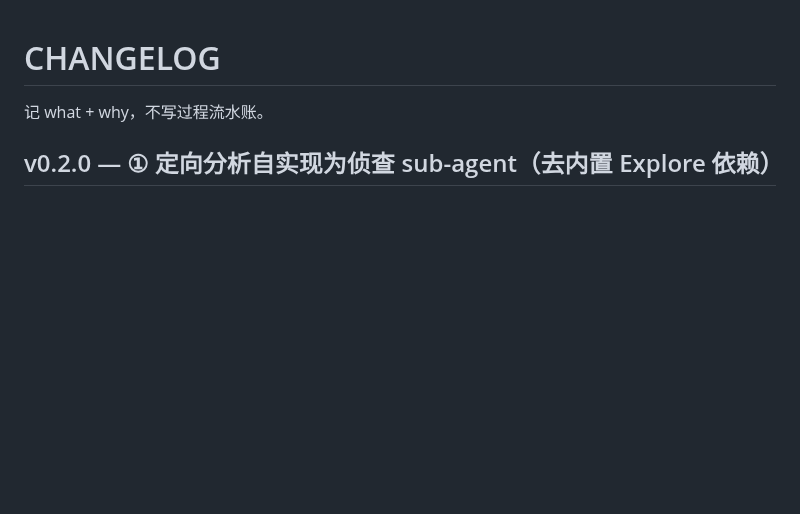
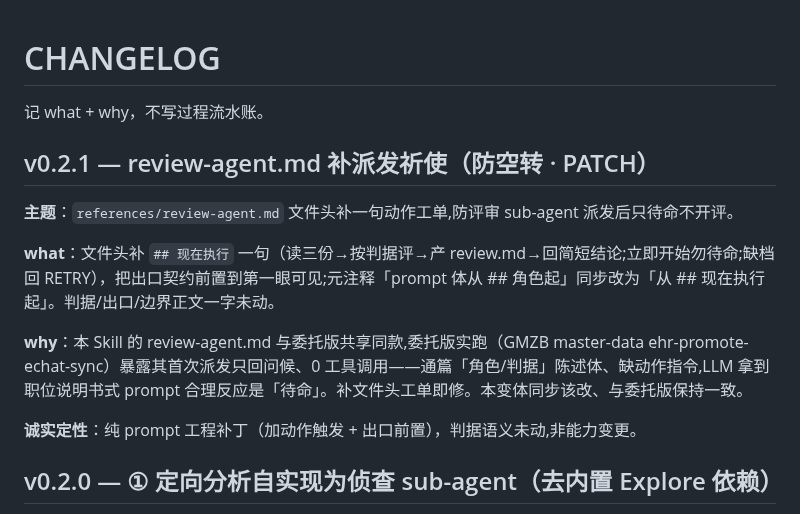
Before and after one commit to LljForge/skill-forge, a Markdown page: skills/recon-driven-dev-inline/CHANGELOG.md, the part around the change. Rendered like a GitHub page; blank space fills up the shorter version.

Commit message:
recon-driven-dev-inline v0.2.1: review-agent 补派发祈使 + 标题措辞清理
- review-agent.md 文件头补「现在执行」工单祈使(与委托版同步),防评审 sub-agent 派发后只待命
- ① 派发标题删冗余「去 Explore 化 ·」(v0.2.0 遗留清理)

```diff
--- a/skills/recon-driven-dev-inline/CHANGELOG.md
+++ b/skills/recon-driven-dev-inline/CHANGELOG.md
@@ -1,6 +1,16 @@
 # CHANGELOG
 
 记 what + why，不写过程流水账。
+
+## v0.2.1 — review-agent.md 补派发祈使（防空转 · PATCH）
+
+**主题**：`references/review-agent.md` 文件头补一句动作工单,防评审 sub-agent 派发后只待命不开评。
+
+**what**：文件头补 `## 现在执行` 一句（读三份→按判据评→产 review.md→回简短结论;立即开始勿待命;缺档回 RETRY），把出口契约前置到第一眼可见;元注释「prompt 体从 ## 角色起」同步改为「从 ## 现在执行起」。判据/出口/边界正文一字未动。
+
+**why**：本 Skill 的 review-agent.md 与委托版共享同款,委托版实跑（GMZB master-data ehr-promote-echat-sync）暴露其首次派发只回问候、0 工具调用——通篇「角色/判据」陈述体、缺动作指令,LLM 拿到职位说明书式 prompt 合理反应是「待命」。补文件头工单即修。本变体同步该改、与委托版保持一致。
+
+**诚实定性**：纯 prompt 工程补丁（加动作触发 + 出口前置），判据语义未动,非能力变更。
 
 ## v0.2.0 — ① 定向分析自实现为侦查 sub-agent（去内置 Explore 依赖）
 
```
Also changed, not shown: skills/recon-driven-dev-inline/SKILL.md (+1 -1 lines), 1 other file.
